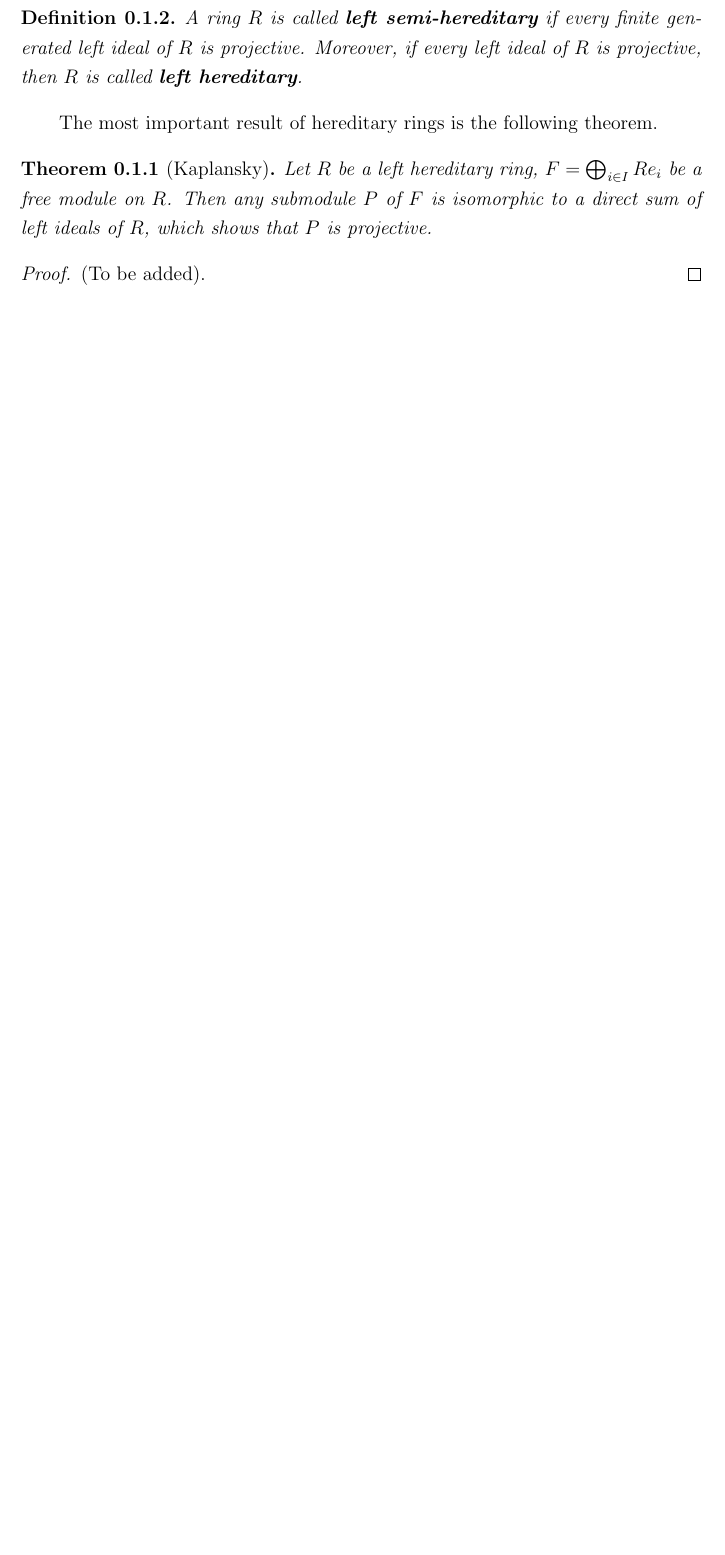
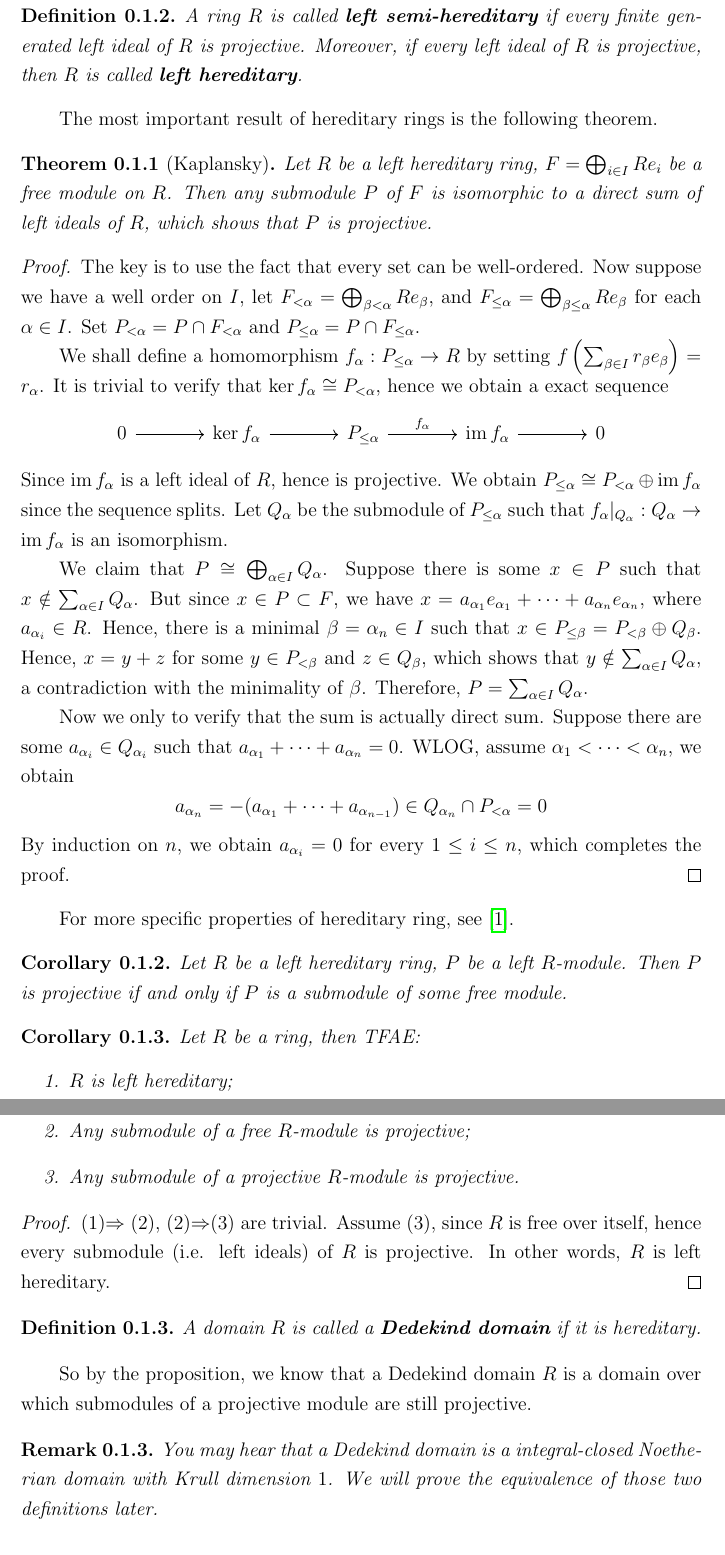
Before and after one commit to AlohomoraPZX/Commutative-Algebra, a LaTeX book (commutative_algebra.tex, which reads chapters/rudiments/rudi_hom_alg.tex): part of page 15 of 17 before the commit and two parts of pages 15 and 16 of 19 after it, the two joined at a grey line, cut so that both start at the same text, the shorter picture padded with empty space. Compiled offline with pdfLaTeX.

Commit message:
Update on Kaplansky Thm. and Dedekind domain

```diff
--- a/chapters/rudiments/rudi_hom_alg.tex
+++ b/chapters/rudiments/rudi_hom_alg.tex
@@ -257,9 +257,48 @@ The most important result of hereditary rings is the following theorem.
 	Let $R$ be a left hereditary ring, $F = \bigoplus_{i\in I} Re_i$ be a free module on $R$. Then any submodule $P$ of $F$ is isomorphic to a direct sum of left ideals of $R$, which shows that $P$ is projective.
 \end{theorem}
 \begin{proof}
-	(To be added).
+	The key is to use the fact that every set can be well-ordered. Now suppose we have a well order on $I$, let $F_{<\alpha} = \bigoplus_{\beta < \alpha} Re_{\beta}$, and $F_{\leq\alpha} = \bigoplus_{\beta \leq \alpha} Re_{\beta}$ for each $\alpha \in I$. Set $P_{<\alpha} = P \cap F_{<\alpha}$ and $P_{\leq\alpha} = P \cap F_{\leq\alpha}$.
+
+	We shall define a homomorphism $f_{\alpha} : P_{\leq \alpha} \to R$ by setting $f\left(\sum_{\beta \in I} r_\beta e_\beta\right) = r_\alpha$. It is trivial to verify that $\ker f_\alpha \cong P_{<\alpha}$, hence we obtain a exact sequence
+	\[\begin{tikzcd}[column sep=scriptsize]
+	0 && {\ker f_\alpha} && {P_{\leq \alpha}} && {\operatorname{im}f_\alpha} && 0
+	\arrow[from=1-1, to=1-3]
+	\arrow[from=1-3, to=1-5]
+	\arrow["{f_\alpha}", from=1-5, to=1-7]
+	\arrow[from=1-7, to=1-9]
+\end{tikzcd}\]
+Since $\operatorname{im}f_\alpha$ is a left ideal of $R$, hence is projective. We obtain $P_{\leq \alpha} \cong P_{<\alpha} \oplus \operatorname{im}f_{\alpha}$ since the sequence splits. Let $Q_{\alpha}$ be the submodule of $P_{\leq \alpha}$ such that $f_{\alpha}|_{Q_\alpha} : Q_\alpha \to \operatorname{im}f_{\alpha}$ is an isomorphism.
+
+We claim that $P \cong \bigoplus_{\alpha \in I} Q_\alpha$. Suppose there is some $x \in P$ such that $x \notin \sum_{\alpha \in I} Q_\alpha$. But since $x \in P \subset F$, we have $x = a_{\alpha_1}e_{\alpha_1} + \cdots + a_{\alpha_n}e_{\alpha_n}$, where $a_{\alpha_i} \in R$. Hence, there is a minimal $\beta = \alpha_n \in I$ such that $x \in P_{\leq\beta} = P_{<\beta} \oplus Q_\beta$. Hence, $x = y + z$ for some $y\in P_{<\beta}$ and $z \in Q_\beta$, which shows that $y \notin \sum_{\alpha\in I} Q_\alpha$, a contradiction with the minimality of $\beta$. Therefore, $P = \sum_{\alpha \in I} Q_\alpha$.
+
+Now we only to verify that the sum is actually direct sum. Suppose there are some $a_{\alpha_i} \in Q_{\alpha_i}$ such that $a_{\alpha_1} + \cdots + a_{\alpha_n} = 0$. WLOG, assume $\alpha_1 < \cdots < \alpha_n$, we obtain $$a_{\alpha_n} = -(a_{\alpha_1} + \cdots + a_{\alpha_{n-1}}) \in Q_{\alpha_n} \cap P_{<\alpha} = 0$$
+By induction on $n$, we obtain $a_{\alpha_i} = 0$ for every $1 \leq i \leq n$, which completes the proof.
 \end{proof}
-% In R-Mod category, M is projective \Leftrightarrow M is a summand of some free module F.
+For more specific properties of hereditary ring, see \cite{ringel_ext2_online}.
+
+\begin{corollary}
+	Let $R$ be a left hereditary ring, $P$ be a left $R$-module. Then $P$ is projective if and only if $P$ is a submodule of some free module.
+\end{corollary}
+\begin{corollary}
+	Let $R$ be a ring, then TFAE:
+	\begin{enumerate}
+		\item $R$ is left hereditary;
+		\item Any submodule of a free $R$-module is projective;
+		\item Any submodule of a projective $R$-module is projective.
+	\end{enumerate}
+\end{corollary}
+\begin{proof}
+	(1)$\Rightarrow$ (2), (2)$\Rightarrow$(3) are trivial. Assume (3), since $R$ is free over itself, hence every submodule (i.e. left ideals) of $R$ is projective. In other words, $R$ is left hereditary.
+\end{proof}
+
+\begin{definition}
+	A domain $R$ is called a \textbf{Dedekind domain} if it is hereditary.
+\end{definition}
+So by the proposition, we know that a Dedekind domain $R$ is a domain over which submodules of a projective module are still projective.
+\begin{remark}
+	You may hear that a Dedekind domain is a integral-closed Noetherian domain with Krull dimension $1$. We will prove the equivalence of those two definitions later.
+\end{remark}
+
 % The Baer criterion of injective modules: the extension property of I guarantees injectiveness.
 
 \subsection{Flat Modules}
--- a/commutative_algebra.tex
+++ b/commutative_algebra.tex
@@ -35,6 +35,9 @@
 \DeclareMathOperator{\HIm}{Im}
 \usepackage{extarrows, quiver}
 
+\usepackage[style=numeric]{biblatex}
+\addbibresource{references.bib}
+
 \usetikzlibrary{arrows.meta,positioning, calc}
 \usepackage{tikz-cd}
 
```
Also changed, not shown: references.bib (added, +8 -0 lines), commutative_algebra.pdf, commutative_algebra.tex (2 more changed lines).
